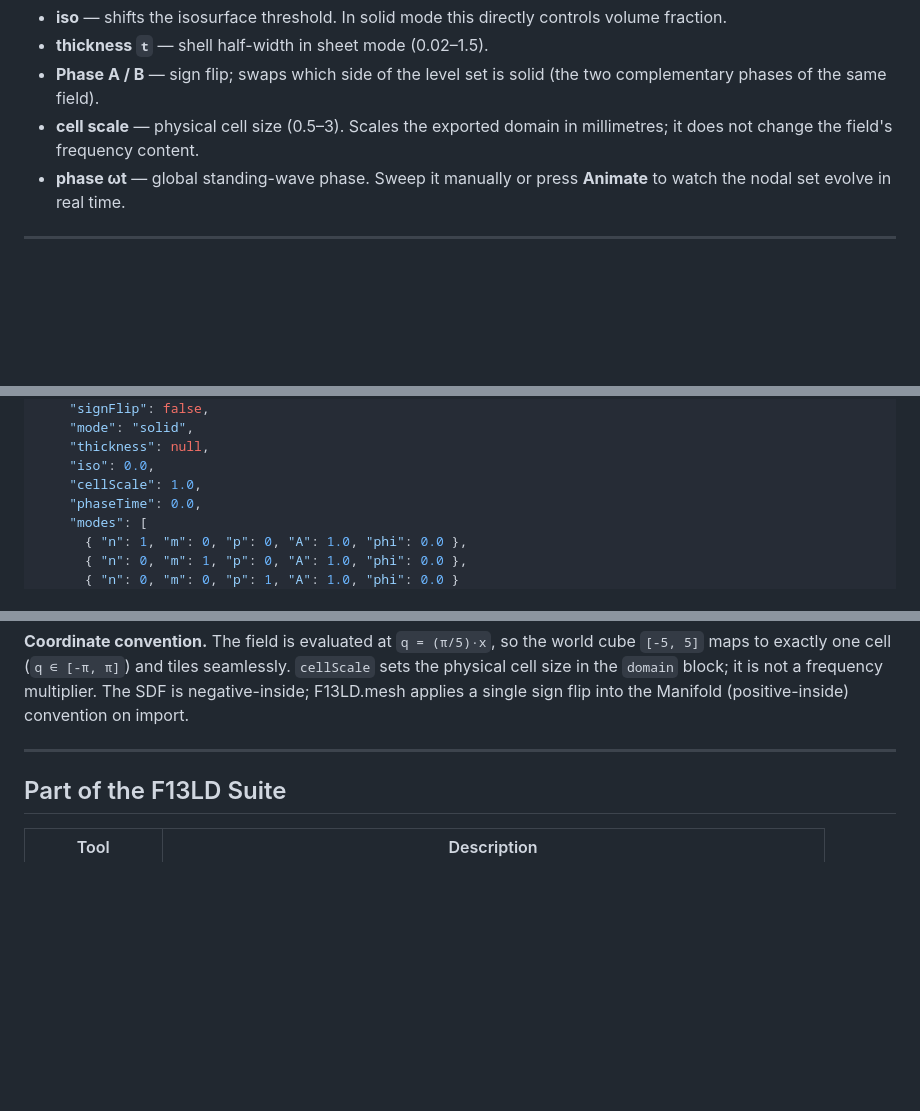
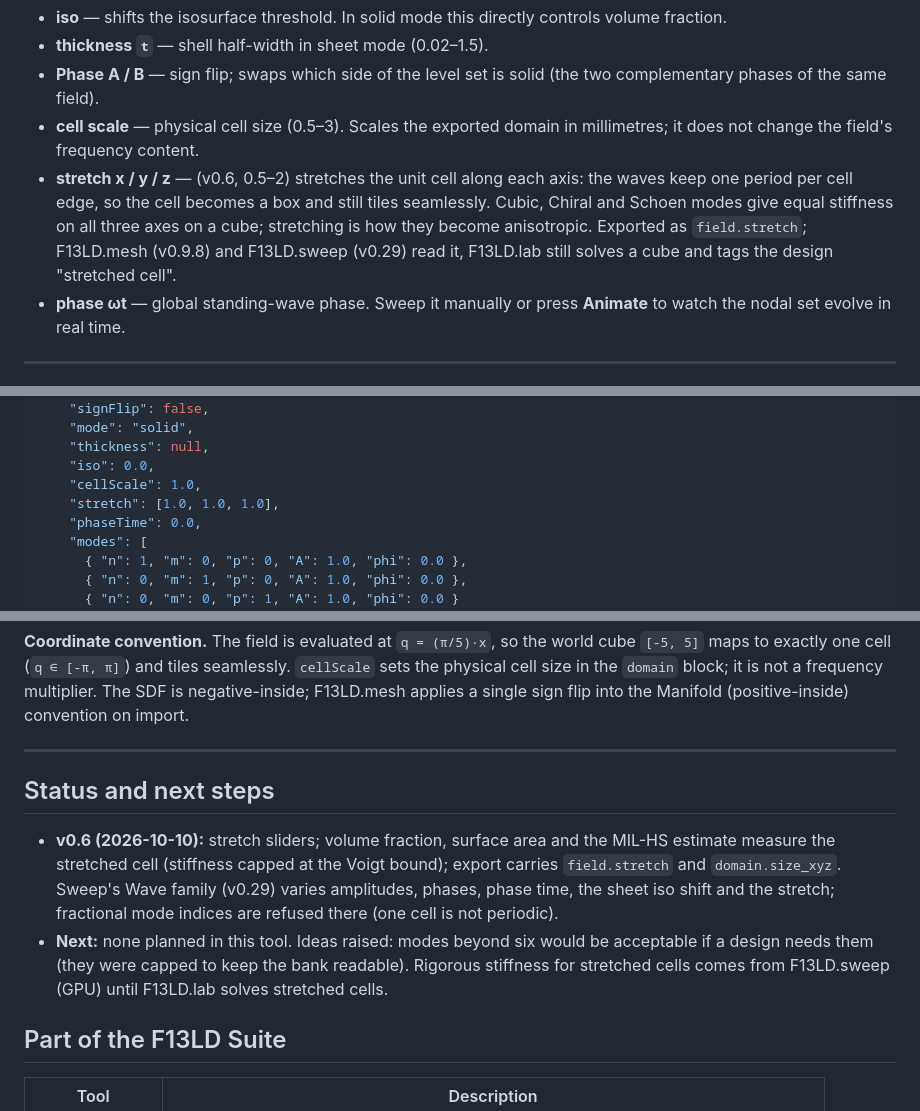
Before and after one commit to mshomper/f13ld.wave, a Markdown page: README.md, 3 parts joined by grey strips. GitHub-like rendering; blank space fills up the shorter version.

Commit message:
docs: README — stretch sliders, status and next steps
Co-Authored-By: Claude Opus 5.5 <noreply@anthropic.com>

```diff
--- a/README.md
+++ b/README.md
@@ -114,6 +114,7 @@ Eight starting points spanning the operator space:
 - **thickness `t`** — shell half-width in sheet mode (0.02–1.5).
 - **Phase A / B** — sign flip; swaps which side of the level set is solid (the two complementary phases of the same field).
 - **cell scale** — physical cell size (0.5–3). Scales the exported domain in millimetres; it does not change the field's frequency content.
+- **stretch x / y / z** — (v0.6, 0.5–2) stretches the unit cell along each axis: the waves keep one period per cell edge, so the cell becomes a box and still tiles seamlessly. Cubic, Chiral and Schoen modes give equal stiffness on all three axes on a cube; stretching is how they become anisotropic. Exported as `field.stretch`; F13LD.mesh (v0.9.8) and F13LD.sweep (v0.29) read it, F13LD.lab still solves a cube and tags the design "stretched cell".
 - **phase ωt** — global standing-wave phase. Sweep it manually or press **Animate** to watch the nodal set evolve in real time.
 
 ---
@@ -172,6 +173,7 @@ The exported JSON carries the complete parameter set, the live metrics, and —
     "thickness": null,
     "iso": 0.0,
     "cellScale": 1.0,
+    "stretch": [1.0, 1.0, 1.0],
     "phaseTime": 0.0,
     "modes": [
       { "n": 1, "m": 0, "p": 0, "A": 1.0, "phi": 0.0 },
@@ -213,6 +215,11 @@ The exported JSON carries the complete parameter set, the live metrics, and —
 **Coordinate convention.** The field is evaluated at `q = (π/5)·x`, so the world cube `[-5, 5]` maps to exactly one cell (`q ∈ [-π, π]`) and tiles seamlessly. `cellScale` sets the physical cell size in the `domain` block; it is not a frequency multiplier. The SDF is negative-inside; F13LD.mesh applies a single sign flip into the Manifold (positive-inside) convention on import.
 
 ---
+
+## Status and next steps
+
+- **v0.6 (2026-10-10):** stretch sliders; volume fraction, surface area and the MIL-HS estimate measure the stretched cell (stiffness capped at the Voigt bound); export carries `field.stretch` and `domain.size_xyz`. Sweep's Wave family (v0.29) varies amplitudes, phases, phase time, the sheet iso shift and the stretch; fractional mode indices are refused there (one cell is not periodic).
+- **Next:** none planned in this tool. Ideas raised: modes beyond six would be acceptable if a design needs them (they were capped to keep the bank readable). Rigorous stiffness for stretched cells comes from F13LD.sweep (GPU) until F13LD.lab solves stretched cells.
 
 ## Part of the F13LD Suite
 
```
